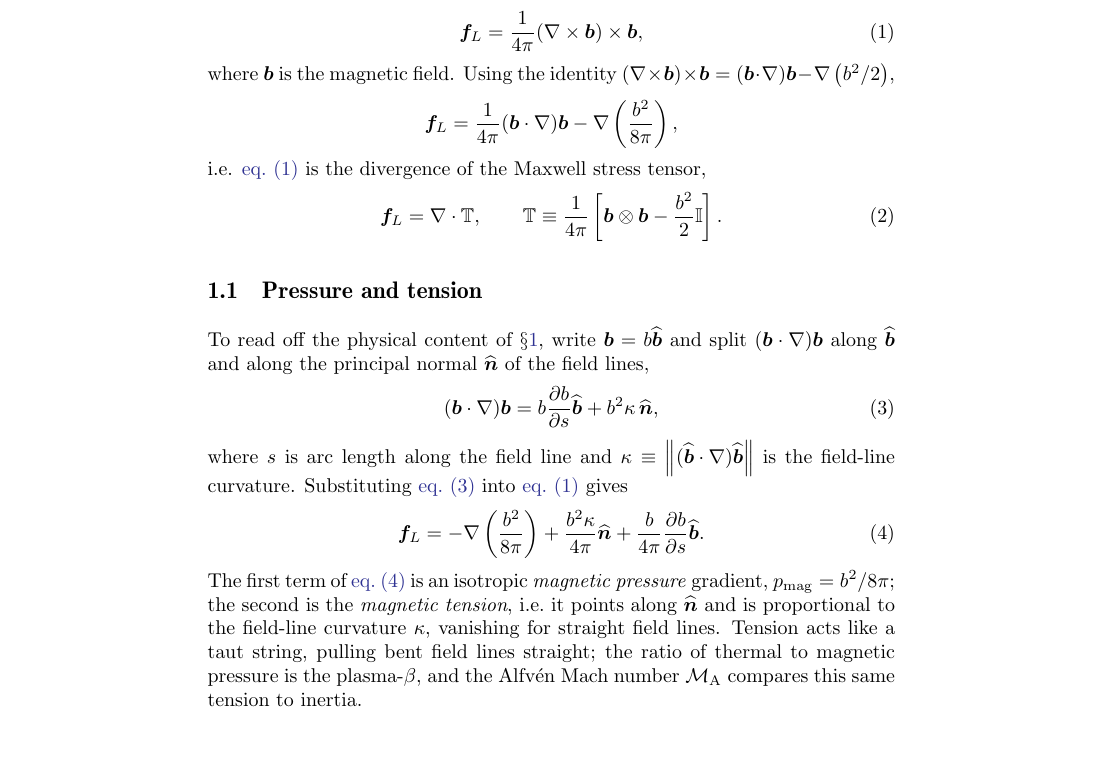
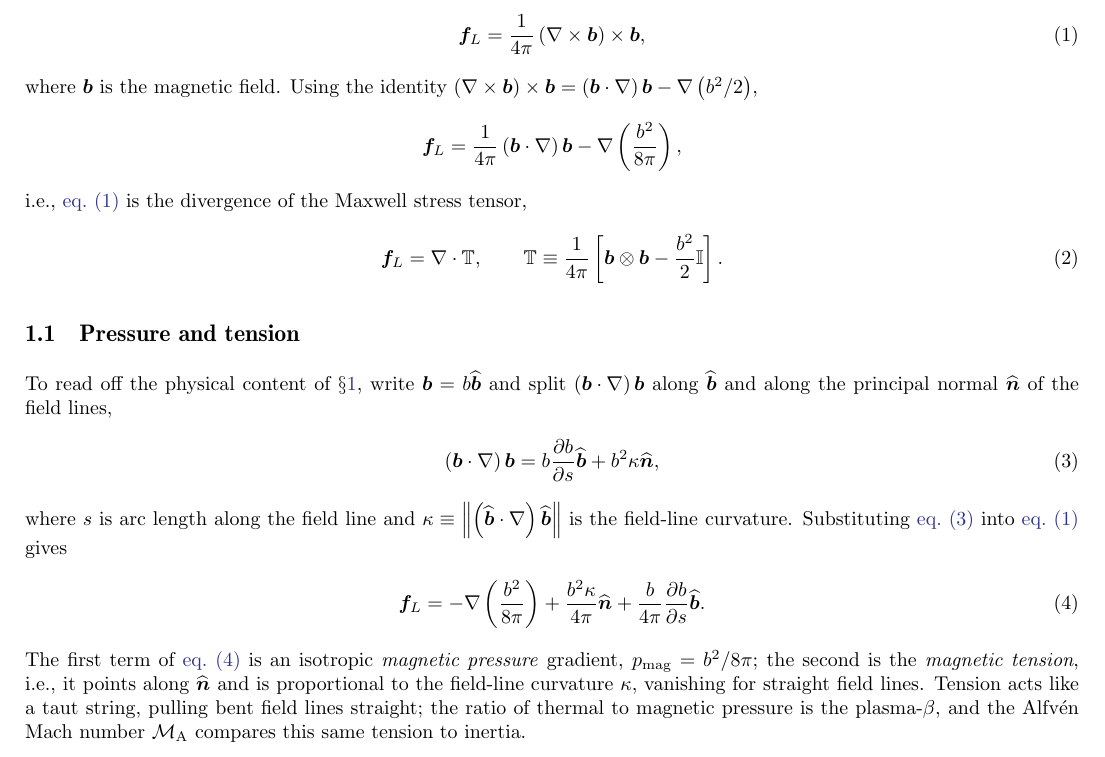
Before and after one commit to AstroKriel/LatexTemplates, a LaTeX problem sheet (example.tex): part of the page, cut so that both start at the same text. Compiled offline with pdfLaTeX.

Commit message:
apply(example.tex): use ie alias and rbrac for grouping parens; add spaces between multiplied math terms; tighten margins to keep it one page.

```diff
--- a/example.tex
+++ b/example.tex
@@ -1,4 +1,5 @@
 \documentclass{article}
+\usepackage[top=2cm, bottom=2cm, left=1.5cm, right=1.5cm]{geometry}
 \usepackage{import}
 \subimport{header/}{header}
 
@@ -14,42 +15,42 @@
 
 In ideal MHD, the Lorentz force per unit volume is
 \begin{align}
-    \mVector{f}_L = \frac{1}{4\pi}(\mCurl{\mVector{b}})\times\mVector{b}
+    \mVector{f}_L = \frac{1}{4\pi} \rbrac{\mCurl{\mVector{b}}}\times\mVector{b}
     , \label{eqn:magnetic-tension:lorentz}
 \end{align}
-where $\mVector{b}$ is the magnetic field. Using the identity $(\mCurl{\mVector{b}})\times\mVector{b} = (\mVector{b}\cdot\nabla)\mVector{b} - \mGrad{\rbrac{b^2/2}}$,
+where $\mVector{b}$ is the magnetic field. Using the identity $\rbrac{\mCurl{\mVector{b}}}\times\mVector{b} = \rbrac{\mVector{b}\cdot\nabla}\mVector{b} - \mGrad{\rbrac{b^2/2}}$,
 \begin{align*}
     \mVector{f}_L
-    = \frac{1}{4\pi}(\mVector{b}\cdot\nabla)\mVector{b}
+    = \frac{1}{4\pi} \rbrac{\mVector{b}\cdot\nabla}\mVector{b}
         - \mGrad{\rbrac{\frac{b^2}{8\pi}}} ,
 \end{align*}
-i.e. \cref{eqn:magnetic-tension:lorentz} is the divergence of the Maxwell stress tensor,
+\ie \cref{eqn:magnetic-tension:lorentz} is the divergence of the Maxwell stress tensor,
 \begin{align}
     \mVector{f}_L = \mDiv{\mTensor{T}} ,
     \qquad
-    \mTensor{T} \equiv \frac{1}{4\pi}\sbrac{\mVector{b}\otimes\mVector{b} - \frac{b^2}{2}\imatrix}
+    \mTensor{T} \equiv \frac{1}{4\pi} \sbrac{\mVector{b}\otimes\mVector{b} - \frac{b^2}{2} \imatrix}
     . \label{eqn:magnetic-tension:stress}
 \end{align}
 
 \subsection{Pressure and tension}
 \label{sec:magnetic-tension:decomposition}
 
-To read off the physical content of \S\ref{sec:magnetic-tension}, write $\mVector{b} = b\mVectorUnit{b}$ and split $(\mVector{b}\cdot\nabla)\mVector{b}$ along $\mVectorUnit{b}$ and along the principal normal $\mVectorUnit{n}$ of the field lines,
+To read off the physical content of \S\ref{sec:magnetic-tension}, write $\mVector{b} = b \mVectorUnit{b}$ and split $\rbrac{\mVector{b}\cdot\nabla}\mVector{b}$ along $\mVectorUnit{b}$ and along the principal normal $\mVectorUnit{n}$ of the field lines,
 \begin{align}
-    (\mVector{b}\cdot\nabla)\mVector{b}
-    = b\mppFrac{b}{s}\mVectorUnit{b}
-        + b^2\kappa\,\mVectorUnit{n}
+    \rbrac{\mVector{b}\cdot\nabla}\mVector{b}
+    = b \mppFrac{b}{s} \mVectorUnit{b}
+        + b^2\kappa \mVectorUnit{n}
     , \label{eqn:magnetic-tension:decomposition}
 \end{align}
-where $s$ is arc length along the field line and $\kappa \equiv \nbrac{(\mVectorUnit{b}\cdot\nabla)\mVectorUnit{b}}$ is the field-line curvature. Substituting \cref{eqn:magnetic-tension:decomposition} into \cref{eqn:magnetic-tension:lorentz} gives
+where $s$ is arc length along the field line and $\kappa \equiv \nbrac{\rbrac{\mVectorUnit{b}\cdot\nabla}\mVectorUnit{b}}$ is the field-line curvature. Substituting \cref{eqn:magnetic-tension:decomposition} into \cref{eqn:magnetic-tension:lorentz} gives
 \begin{align}
     \mVector{f}_L
     = -\mGrad{\rbrac{\frac{b^2}{8\pi}}}
-        + \frac{b^2\kappa}{4\pi}\mVectorUnit{n}
-        + \frac{b}{4\pi}\mppFrac{b}{s}\mVectorUnit{b}
+        + \frac{b^2\kappa}{4\pi} \mVectorUnit{n}
+        + \frac{b}{4\pi} \mppFrac{b}{s} \mVectorUnit{b}
     . \label{eqn:magnetic-tension:final}
 \end{align}
-The first term of \cref{eqn:magnetic-tension:final} is an isotropic \emph{magnetic pressure} gradient, $p_{\mathrm{mag}} = b^2/8\pi$; the second is the \emph{magnetic tension}, i.e.\ it points along $\mVectorUnit{n}$ and is proportional to the field-line curvature $\kappa$, vanishing for straight field lines. Tension acts like a taut string, pulling bent field lines straight; the ratio of thermal to magnetic pressure is the plasma-$\mPlasmaBeta$, and the Alfv\'en Mach number $\mAlfvenMach$ compares this same tension to inertia.
+The first term of \cref{eqn:magnetic-tension:final} is an isotropic \emph{magnetic pressure} gradient, $p_{\mathrm{mag}} = b^2/8\pi$; the second is the \emph{magnetic tension}, \ie it points along $\mVectorUnit{n}$ and is proportional to the field-line curvature $\kappa$, vanishing for straight field lines. Tension acts like a taut string, pulling bent field lines straight; the ratio of thermal to magnetic pressure is the plasma-$\mPlasmaBeta$, and the Alfv\'en Mach number $\mAlfvenMach$ compares this same tension to inertia.
 
 \TODO{Sanity check the sign and prefactor conventions against your preferred reference.}
 
```
